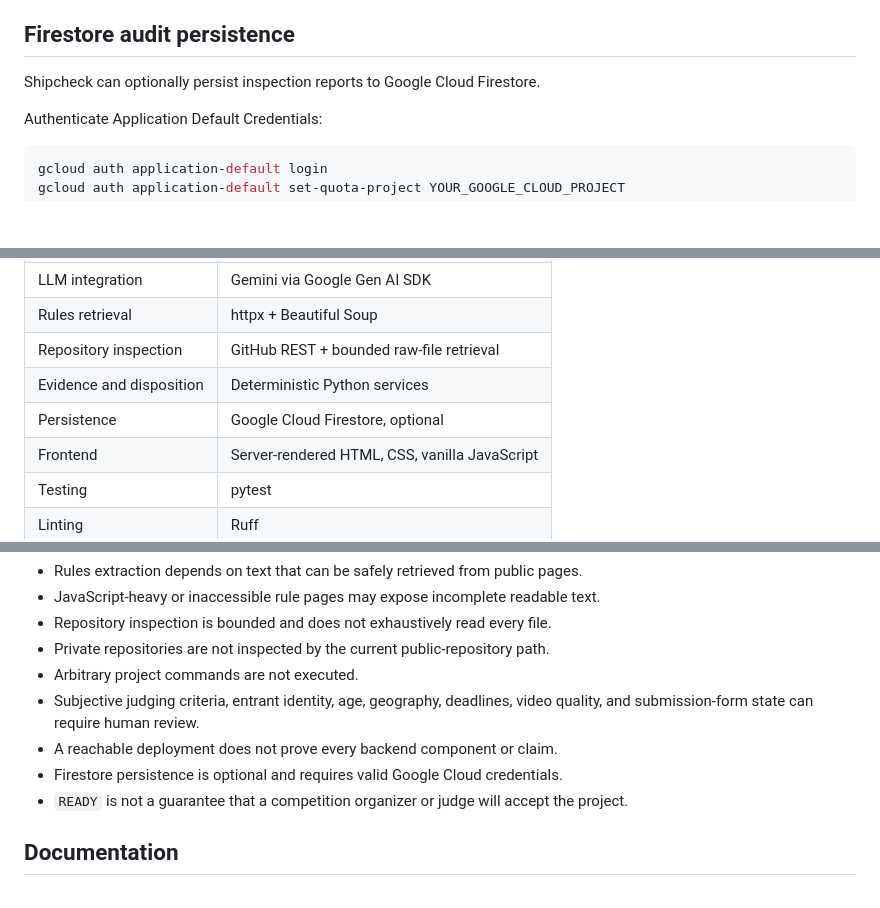
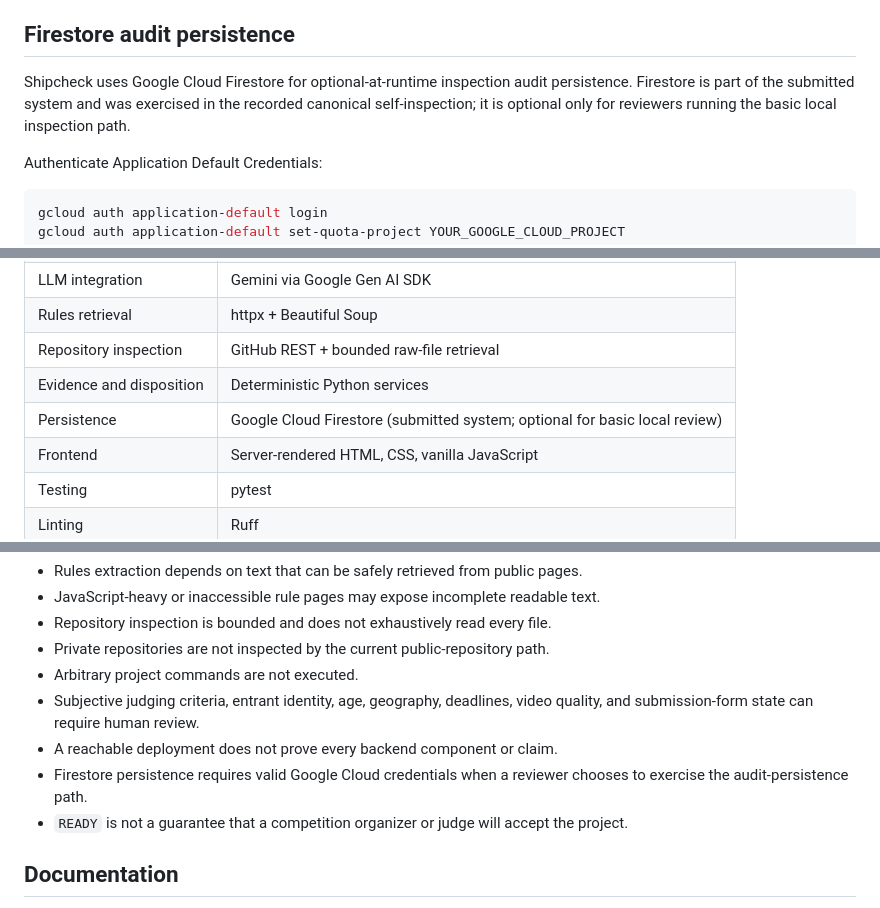
Before and after one commit to panjiaryasoma/Shipcheck, a Markdown page: README.md, 3 parts joined by grey strips. Rendered like a GitHub page; blank space fills up the shorter version.

```diff
--- a/README.md
+++ b/README.md
@@ -200,7 +216,7 @@ A reachable deployment or other scoped live operation must be observed before Sh
 
 ## Firestore audit persistence
 
-Shipcheck can optionally persist inspection reports to Google Cloud Firestore.
+Shipcheck uses Google Cloud Firestore for optional-at-runtime inspection audit persistence. Firestore is part of the submitted system and was exercised in the recorded canonical self-inspection; it is optional only for reviewers running the basic local inspection path.
 
 Authenticate Application Default Credentials:
 
@@ -244,7 +260,7 @@ This boundary prevents the inspector's own infrastructure from contaminating evi
 | Rules retrieval | httpx + Beautiful Soup |
 | Repository inspection | GitHub REST + bounded raw-file retrieval |
 | Evidence and disposition | Deterministic Python services |
-| Persistence | Google Cloud Firestore, optional |
+| Persistence | Google Cloud Firestore (submitted system; optional for basic local review) |
 | Frontend | Server-rendered HTML, CSS, vanilla JavaScript |
 | Testing | pytest |
 | Linting | Ruff |
@@ -364,7 +384,7 @@ Shipcheck is a hackathon prototype and should not be treated as a legal, eligibi
 - Arbitrary project commands are not executed.
 - Subjective judging criteria, entrant identity, age, geography, deadlines, video quality, and submission-form state can require human review.
 - A reachable deployment does not prove every backend component or claim.
-- Firestore persistence is optional and requires valid Google Cloud credentials.
+- Firestore persistence requires valid Google Cloud credentials when a reviewer chooses to exercise the audit-persistence path.
 - `READY` is not a guarantee that a competition organizer or judge will accept the project.
 
 ## Documentation
```
Also changed, not shown: other parts of README.md (+24 -4 lines).
